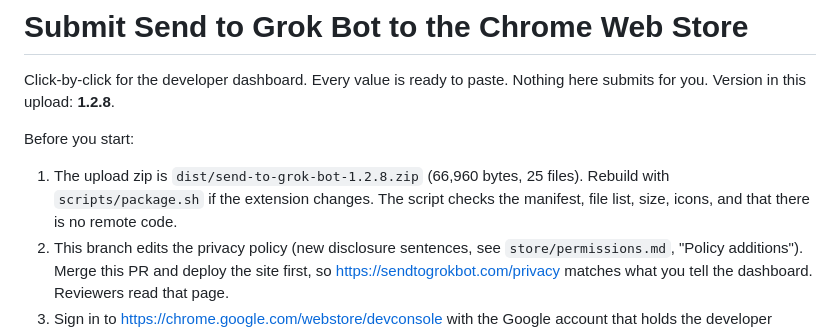
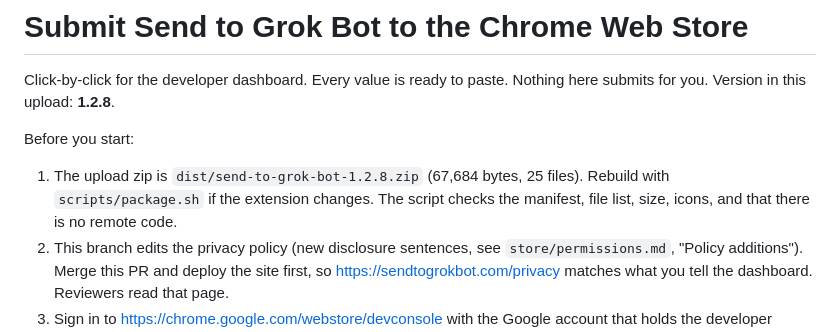
Before and after one commit to jamespendry/send-to-grok-bot, a Markdown page: store/SUBMIT.md, the part around the change. GitHub-like rendering.

Commit message:
Store kit: correct 1.2.8 zip size
Co-Authored-By: Claude Opus 5.5 <noreply@anthropic.com>

```diff
--- a/store/SUBMIT.md
+++ b/store/SUBMIT.md
@@ -4,7 +4,7 @@ Click-by-click for the developer dashboard. Every value is ready to paste. Nothi
 
 Before you start:
 
-1. The upload zip is `dist/send-to-grok-bot-1.2.8.zip` (66,960 bytes, 25 files). Rebuild with `scripts/package.sh` if the extension changes. The script checks the manifest, file list, size, icons, and that there is no remote code.
+1. The upload zip is `dist/send-to-grok-bot-1.2.8.zip` (67,684 bytes, 25 files). Rebuild with `scripts/package.sh` if the extension changes. The script checks the manifest, file list, size, icons, and that there is no remote code.
 2. This branch edits the privacy policy (new disclosure sentences, see `store/permissions.md`, "Policy additions"). Merge this PR and deploy the site first, so https://sendtogrokbot.com/privacy matches what you tell the dashboard. Reviewers read that page.
 3. Sign in to https://chrome.google.com/webstore/devconsole with the Google account that holds the developer registration. Review mail goes to that account's contact email.
 
```
